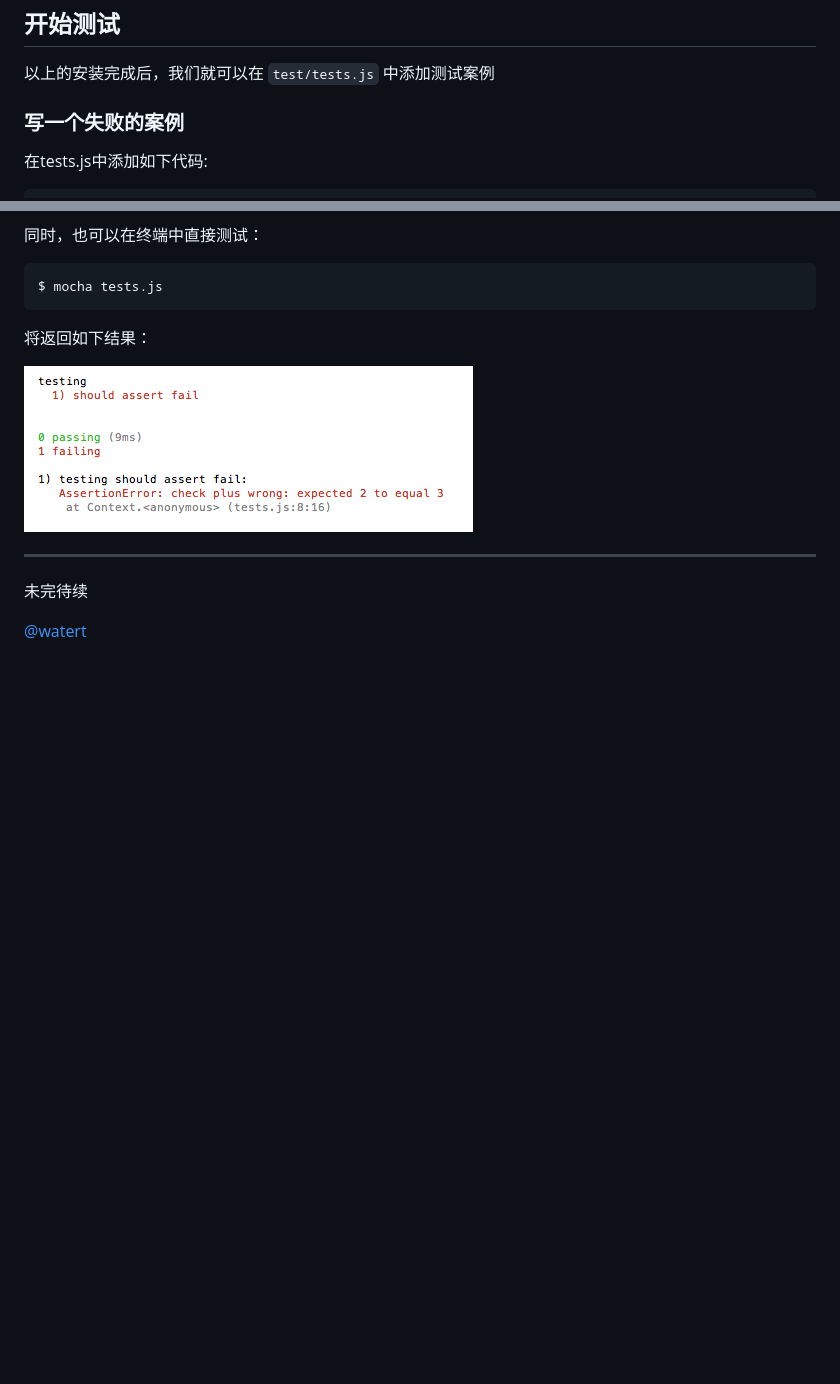
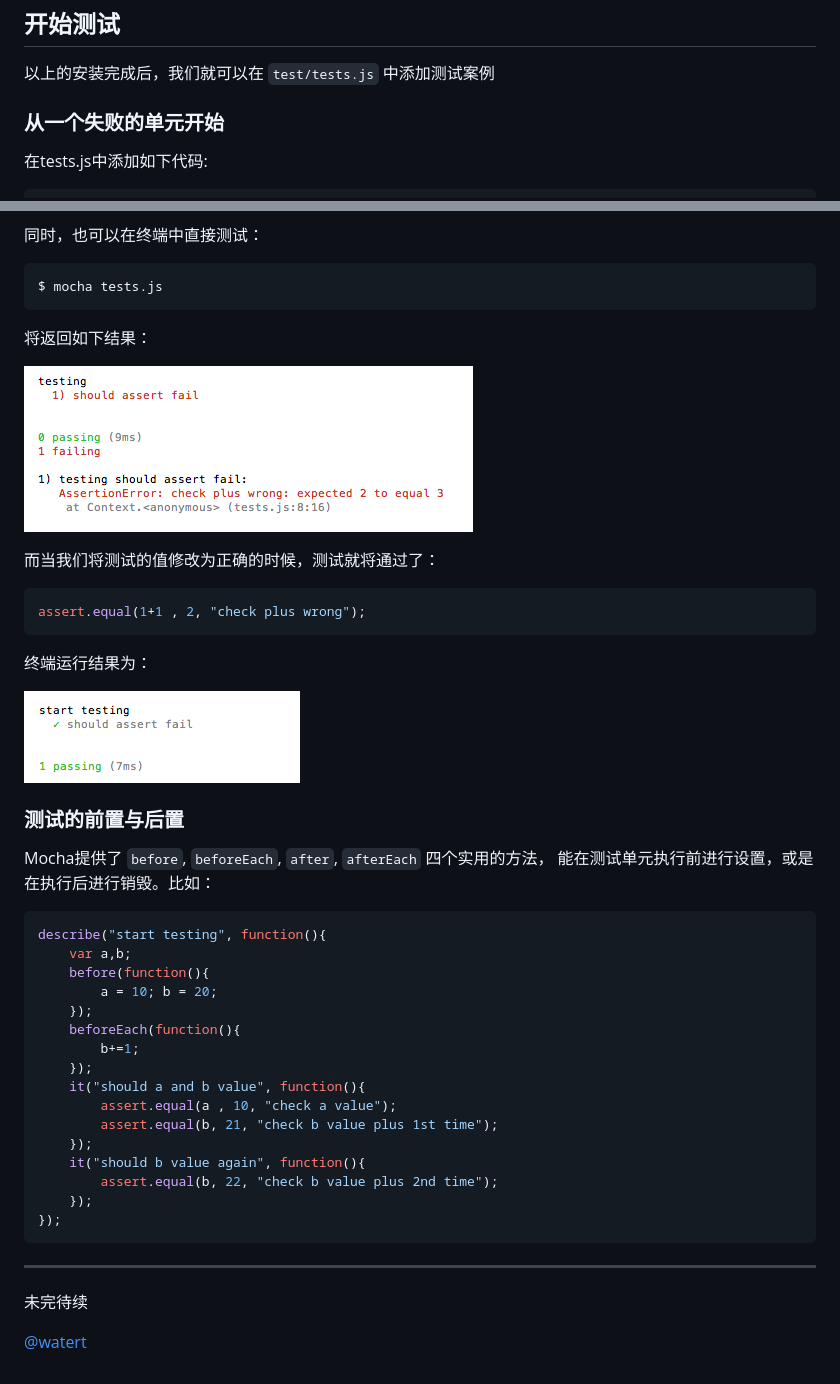
Before and after one commit to watert/mobile-h5-tips, a Markdown page: pages/testing.md, 2 parts joined by grey strips. Drawn GitHub-style; pictures changed too: pages/images/testing-3.png (added); blank space fills up the shorter version.

````diff
--- a/pages/testing.md
+++ b/pages/testing.md
@@ -44,7 +44,7 @@ Web/JS测试框架推荐
 以上的安装完成后，我们就可以在 `test/tests.js` 中添加测试案例
 
 
-### 写一个失败的案例
+### 从一个失败的单元开始
 
 在tests.js中添加如下代码:
 
@@ -72,6 +72,40 @@ $ mocha tests.js
 
 ![plus wrong terminal](images/testing-2.png)
 
+而当我们将测试的值修改为正确的时候，测试就将通过了：
+
+```javascript
+assert.equal(1+1 , 2, "check plus wrong");
+```
+
+终端运行结果为：
+
+![plus right](images/testing-3.png)
+
+
+### 测试的前置与后置
+
+Mocha提供了 `before`, `beforeEach`, `after`, `afterEach` 四个实用的方法，
+能在测试单元执行前进行设置，或是在执行后进行销毁。比如：
+
+```javascript
+describe("start testing", function(){
+    var a,b;
+    before(function(){
+        a = 10; b = 20;
+    });
+    beforeEach(function(){
+        b+=1;
+    });
+    it("should a and b value", function(){
+        assert.equal(a , 10, "check a value");
+        assert.equal(b, 21, "check b value plus 1st time");
+    });
+    it("should b value again", function(){
+        assert.equal(b, 22, "check b value plus 2nd time");
+    });
+});
+```
 
 ---
 
````
Also changed, not shown: 10 other files.
